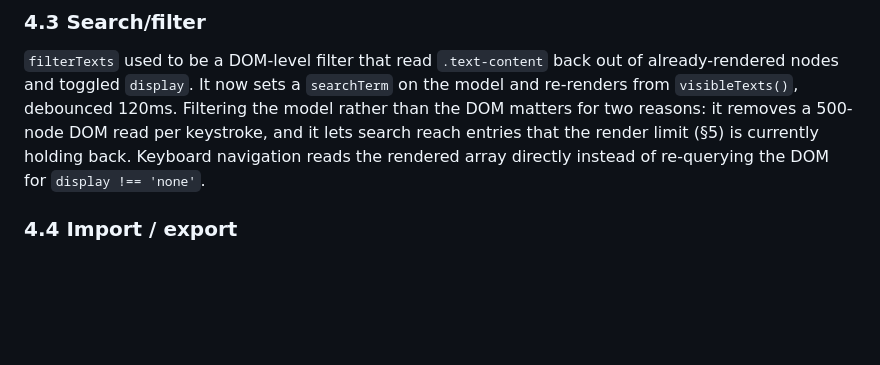
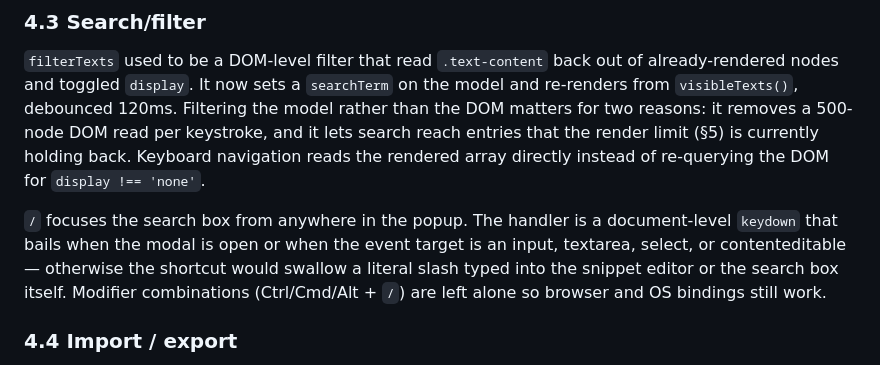
Before and after one commit to seoz/clipboard, a Markdown page: DESIGN.md, the part around the change. Rendered like a GitHub page; blank space fills up the shorter version.

```diff
--- a/DESIGN.md
+++ b/DESIGN.md
@@ -91,6 +91,8 @@ The 100ms self-close is worth noting for §8: it means a network write started h
 
 ### 4.3 Search/filter
 `filterTexts` used to be a DOM-level filter that read `.text-content` back out of already-rendered nodes and toggled `display`. It now sets a `searchTerm` on the model and re-renders from `visibleTexts()`, debounced 120ms. Filtering the model rather than the DOM matters for two reasons: it removes a 500-node DOM read per keystroke, and it lets search reach entries that the render limit (§5) is currently holding back. Keyboard navigation reads the rendered array directly instead of re-querying the DOM for `display !== 'none'`.
+
+`/` focuses the search box from anywhere in the popup. The handler is a document-level `keydown` that bails when the modal is open or when the event target is an input, textarea, select, or contenteditable — otherwise the shortcut would swallow a literal slash typed into the snippet editor or the search box itself. Modifier combinations (Ctrl/Cmd/Alt + `/`) are left alone so browser and OS bindings still work.
 
 ### 4.4 Import / export
 Export writes `{ version, exportedAt, entries }` and **keeps ids**, so re-importing a backup is idempotent rather than duplicating everything. Tombstones are excluded. Import sniffs `Array.isArray(parsed)` to accept the legacy bare-array format, routes every element through the same `migrateToV2()` the loader uses — the coercion logic is no longer duplicated between the two paths — skips ids already present, and stops at the item cap.
```
Also changed, not shown: README.md (+1 -0 lines).
